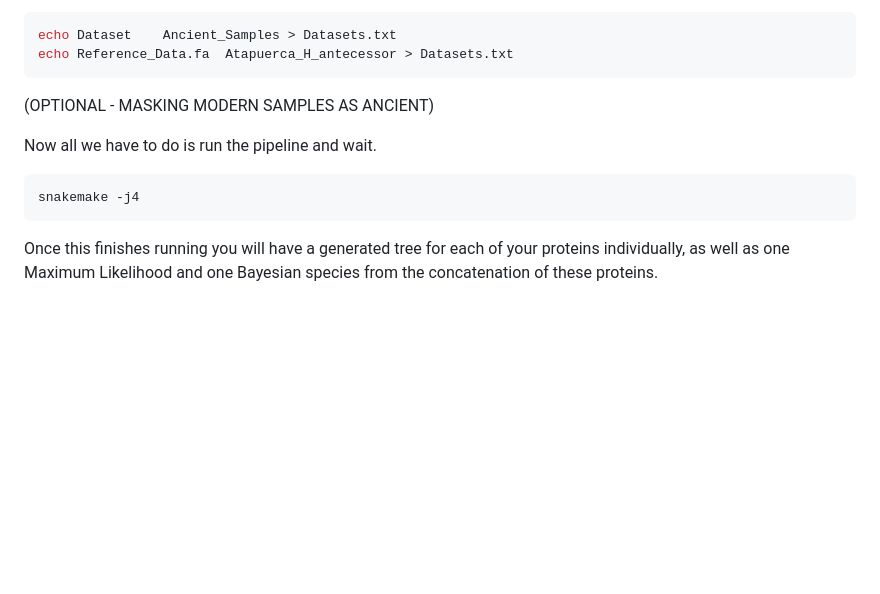
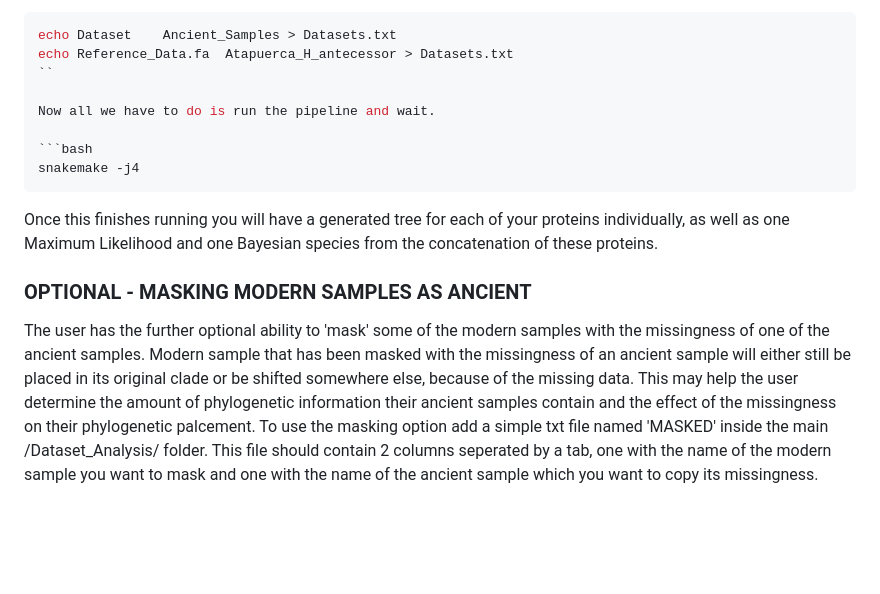
Before and after one commit to johnpatramanis/Proteomic_Pipeline, a Markdown page: GitHub_Tutorial/Tutorial.md, the part around the change. Rendered like a GitHub page; blank space fills up the shorter version.

````diff
--- a/GitHub_Tutorial/Tutorial.md
+++ b/GitHub_Tutorial/Tutorial.md
@@ -832,10 +832,7 @@ All we need to do now is let the pipeline know which datasets we want to run and
 ```bash
 echo Dataset	Ancient_Samples > Datasets.txt
 echo Reference_Data.fa	Atapuerca_H_antecessor > Datasets.txt
-```
-
-
-(OPTIONAL - MASKING MODERN SAMPLES AS ANCIENT)
+``
 
 Now all we have to do is run the pipeline and wait.
 
@@ -843,6 +840,11 @@ Now all we have to do is run the pipeline and wait.
 snakemake -j4
 ```
 Once this finishes running you will have a generated tree for each of your proteins individually, as well as one Maximum Likelihood and one Bayesian species from the concatenation of these proteins.
+
+### OPTIONAL - MASKING MODERN SAMPLES AS ANCIENT
+The user has the further optional ability to 'mask' some of the modern samples with the missingness of one of the ancient samples. Modern sample that has been masked with the missingness of an ancient sample will either still be placed in its original clade or be shifted somewhere else, because of the missing data. This may help the user determine the amount of phylogenetic information their ancient samples contain and the effect of the missingness on their phylogenetic palcement. To use the masking option add a simple txt file named 'MASKED' inside the main /Dataset_Analysis/ folder. This file should contain 2 columns seperated by a tab, one with the name of the modern sample you want to mask and one with the name of the ancient sample which you want to copy its missingness.
+
+
 
 <br/><br/>
 <br/><br/>
````
